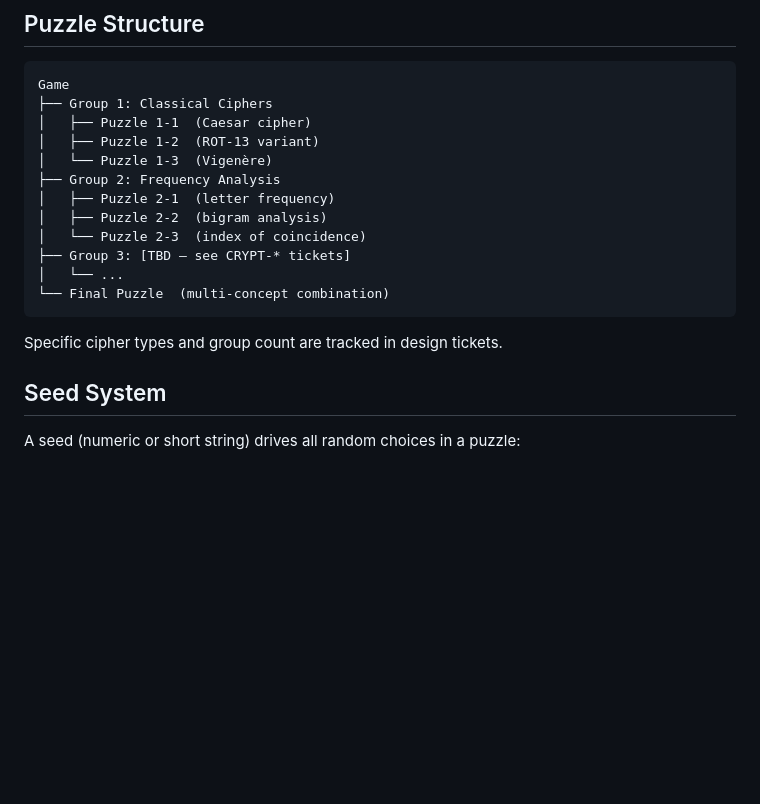
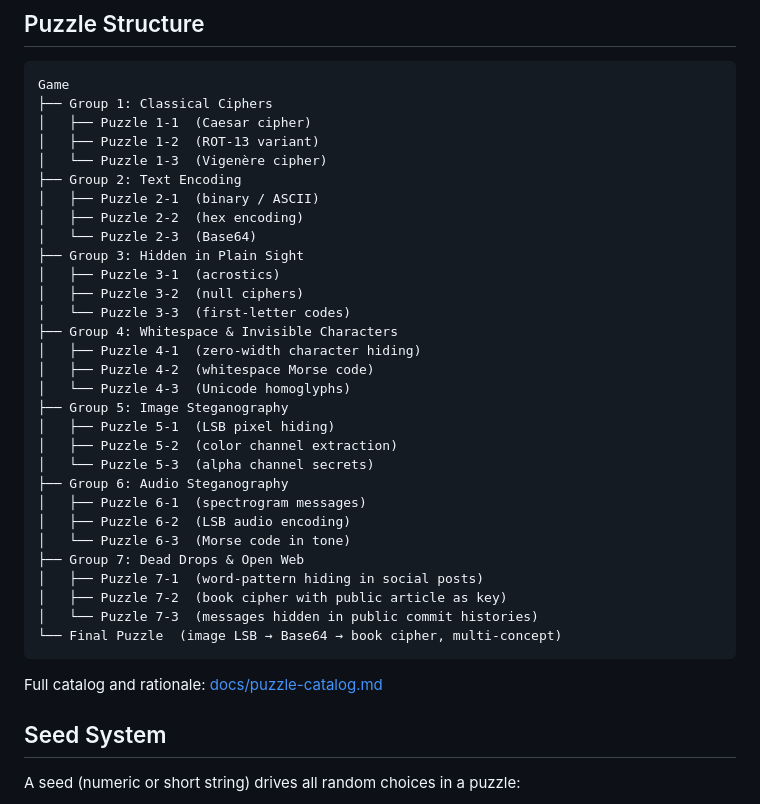
Before and after one commit to Diggs-Org/Cryptography, a Markdown page: README.md, the part around the change. Drawn GitHub-style; blank space fills up the shorter version.

````diff
--- a/README.md
+++ b/README.md
@@ -25,17 +25,35 @@ Game
 ├── Group 1: Classical Ciphers
 │   ├── Puzzle 1-1  (Caesar cipher)
 │   ├── Puzzle 1-2  (ROT-13 variant)
-│   └── Puzzle 1-3  (Vigenère)
-├── Group 2: Frequency Analysis
-│   ├── Puzzle 2-1  (letter frequency)
-│   ├── Puzzle 2-2  (bigram analysis)
-│   └── Puzzle 2-3  (index of coincidence)
-├── Group 3: [TBD — see CRYPT-* tickets]
-│   └── ...
-└── Final Puzzle  (multi-concept combination)
+│   └── Puzzle 1-3  (Vigenère cipher)
+├── Group 2: Text Encoding
+│   ├── Puzzle 2-1  (binary / ASCII)
+│   ├── Puzzle 2-2  (hex encoding)
+│   └── Puzzle 2-3  (Base64)
+├── Group 3: Hidden in Plain Sight
+│   ├── Puzzle 3-1  (acrostics)
+│   ├── Puzzle 3-2  (null ciphers)
+│   └── Puzzle 3-3  (first-letter codes)
+├── Group 4: Whitespace & Invisible Characters
+│   ├── Puzzle 4-1  (zero-width character hiding)
+│   ├── Puzzle 4-2  (whitespace Morse code)
+│   └── Puzzle 4-3  (Unicode homoglyphs)
+├── Group 5: Image Steganography
+│   ├── Puzzle 5-1  (LSB pixel hiding)
+│   ├── Puzzle 5-2  (color channel extraction)
+│   └── Puzzle 5-3  (alpha channel secrets)
+├── Group 6: Audio Steganography
+│   ├── Puzzle 6-1  (spectrogram messages)
+│   ├── Puzzle 6-2  (LSB audio encoding)
+│   └── Puzzle 6-3  (Morse code in tone)
+├── Group 7: Dead Drops & Open Web
+│   ├── Puzzle 7-1  (word-pattern hiding in social posts)
+│   ├── Puzzle 7-2  (book cipher with public article as key)
+│   └── Puzzle 7-3  (messages hidden in public commit histories)
+└── Final Puzzle  (image LSB → Base64 → book cipher, multi-concept)
 ```
 
-Specific cipher types and group count are tracked in design tickets.
+Full catalog and rationale: [docs/puzzle-catalog.md](docs/puzzle-catalog.md)
 
 ## Seed System
 
````
Also changed, not shown: docs/puzzle-catalog.md (added, +38 -0 lines).
